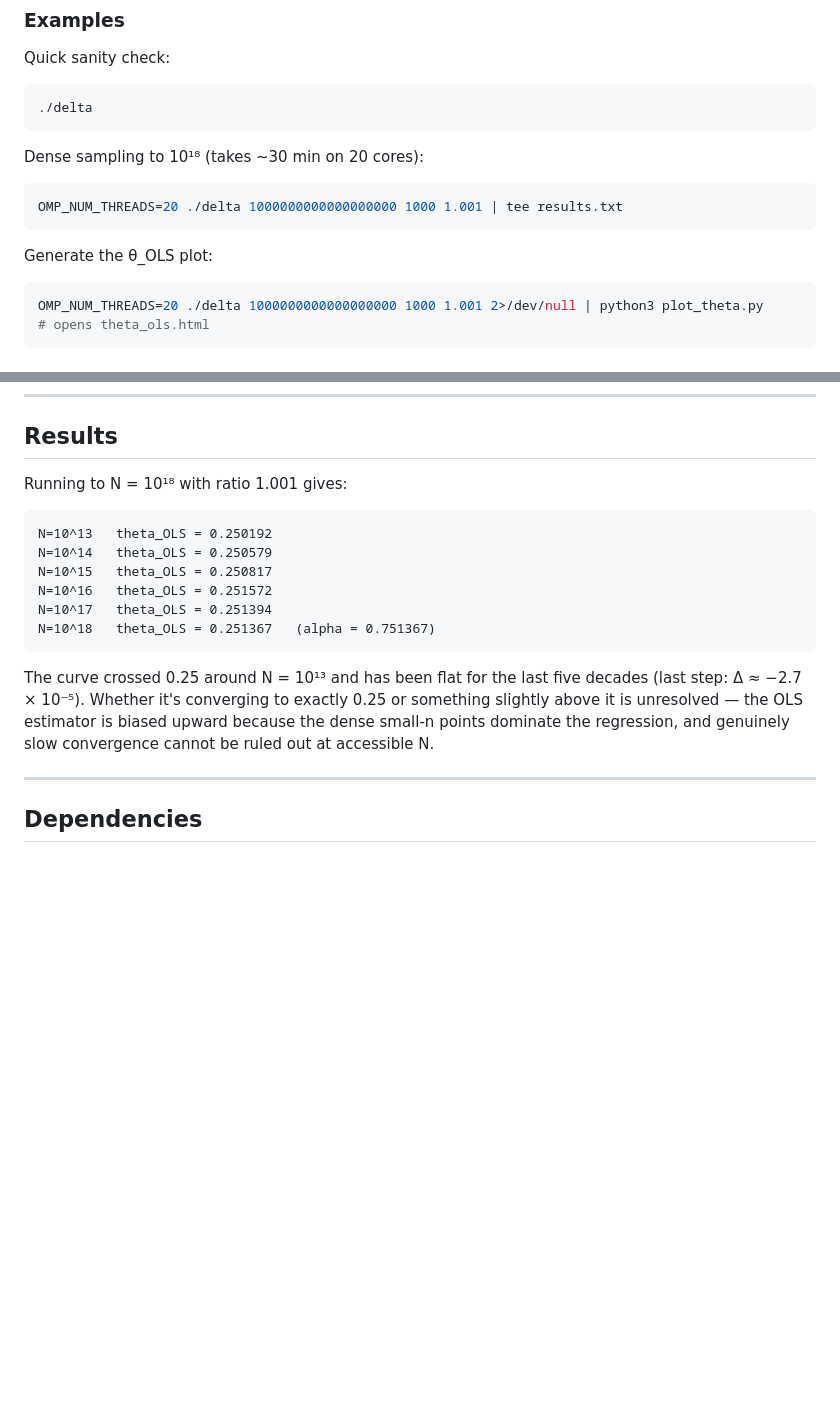
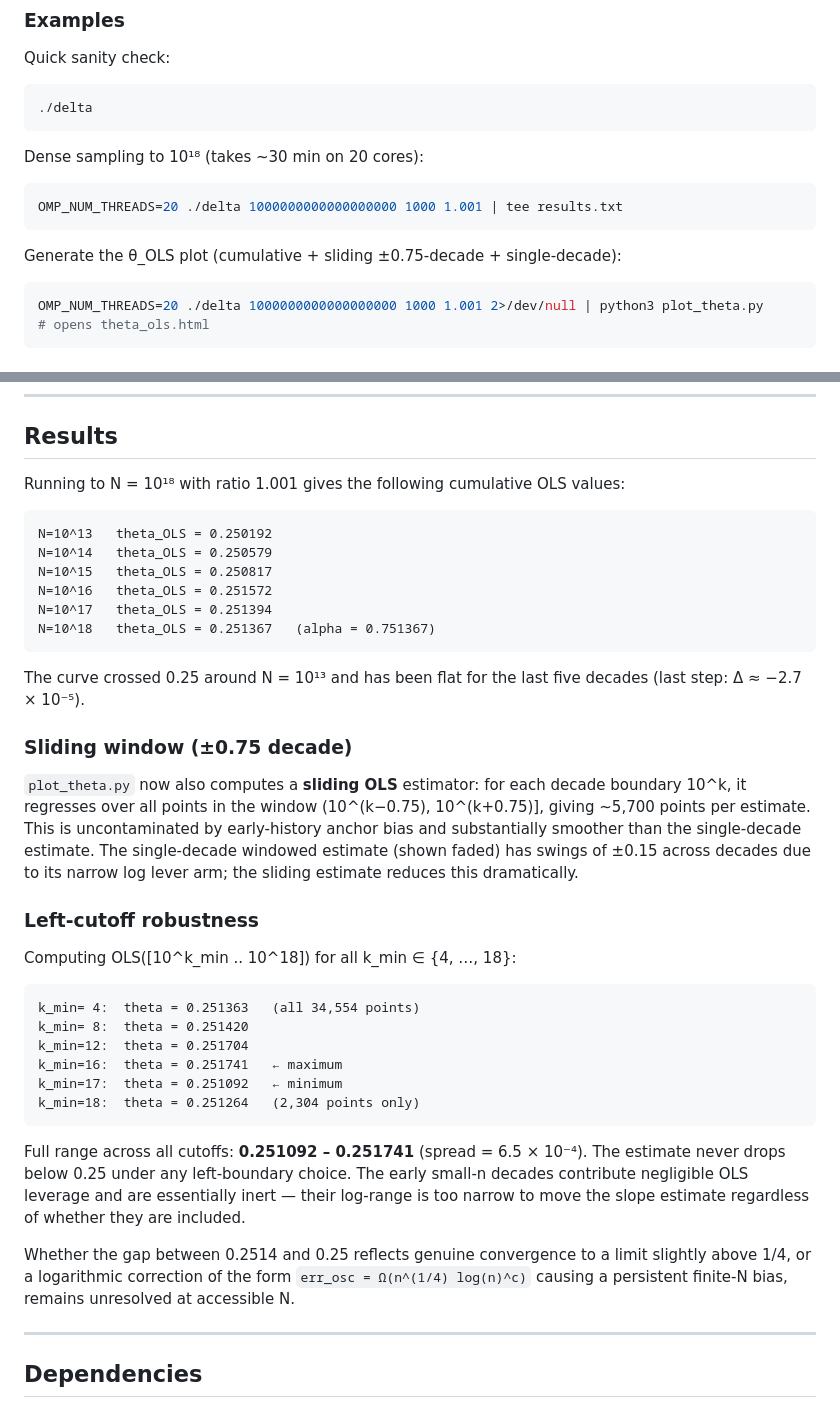
Before and after one commit to goracle/dirichlet-divisor-conjecture, a Markdown page: README.md, 2 parts joined by grey strips. GitHub-like rendering; blank space fills up the shorter version.

Commit message:
Auto commit.

````diff
--- a/README.md
+++ b/README.md
@@ -123,7 +128,7 @@ Dense sampling to 10¹⁸ (takes ~30 min on 20 cores):
 OMP_NUM_THREADS=20 ./delta 1000000000000000000 1000 1.001 | tee results.txt
 ```
 
-Generate the θ_OLS plot:
+Generate the θ_OLS plot (cumulative + sliding ±0.75-decade + single-decade):
 ```bash
 OMP_NUM_THREADS=20 ./delta 1000000000000000000 1000 1.001 2>/dev/null | python3 plot_theta.py
 # opens theta_ols.html
@@ -157,7 +162,7 @@ The asymptotic subtraction `a(n) − [n²/2·log(n) + ...]` requires ~31 signifi
 
 ## Results
 
-Running to N = 10¹⁸ with ratio 1.001 gives:
+Running to N = 10¹⁸ with ratio 1.001 gives the following cumulative OLS values:
 
 ```
 N=10^13   theta_OLS = 0.250192
@@ -168,7 +173,28 @@ N=10^17   theta_OLS = 0.251394
 N=10^18   theta_OLS = 0.251367   (alpha = 0.751367)
 ```
 
-The curve crossed 0.25 around N = 10¹³ and has been flat for the last five decades (last step: Δ ≈ −2.7 × 10⁻⁵). Whether it's converging to exactly 0.25 or something slightly above it is unresolved — the OLS estimator is biased upward because the dense small-n points dominate the regression, and genuinely slow convergence cannot be ruled out at accessible N.
+The curve crossed 0.25 around N = 10¹³ and has been flat for the last five decades (last step: Δ ≈ −2.7 × 10⁻⁵).
+
+### Sliding window (±0.75 decade)
+
+`plot_theta.py` now also computes a **sliding OLS** estimator: for each decade boundary 10^k, it regresses over all points in the window (10^(k−0.75), 10^(k+0.75)], giving ~5,700 points per estimate. This is uncontaminated by early-history anchor bias and substantially smoother than the single-decade estimate. The single-decade windowed estimate (shown faded) has swings of ±0.15 across decades due to its narrow log lever arm; the sliding estimate reduces this dramatically.
+
+### Left-cutoff robustness
+
+Computing OLS([10^k_min .. 10^18]) for all k_min ∈ {4, …, 18}:
+
+```
+k_min= 4:  theta = 0.251363   (all 34,554 points)
+k_min= 8:  theta = 0.251420
+k_min=12:  theta = 0.251704
+k_min=16:  theta = 0.251741   ← maximum
+k_min=17:  theta = 0.251092   ← minimum
+k_min=18:  theta = 0.251264   (2,304 points only)
+```
+
+Full range across all cutoffs: **0.251092 – 0.251741** (spread = 6.5 × 10⁻⁴). The estimate never drops below 0.25 under any left-boundary choice. The early small-n decades contribute negligible OLS leverage and are essentially inert — their log-range is too narrow to move the slope estimate regardless of whether they are included.
+
+Whether the gap between 0.2514 and 0.25 reflects genuine convergence to a limit slightly above 1/4, or a logarithmic correction of the form `err_osc = Ω(n^(1/4) log(n)^c)` causing a persistent finite-N bias, remains unresolved at accessible N.
 
 ---
 
````
Also changed, not shown: other parts of README.md (+8 -3 lines).
